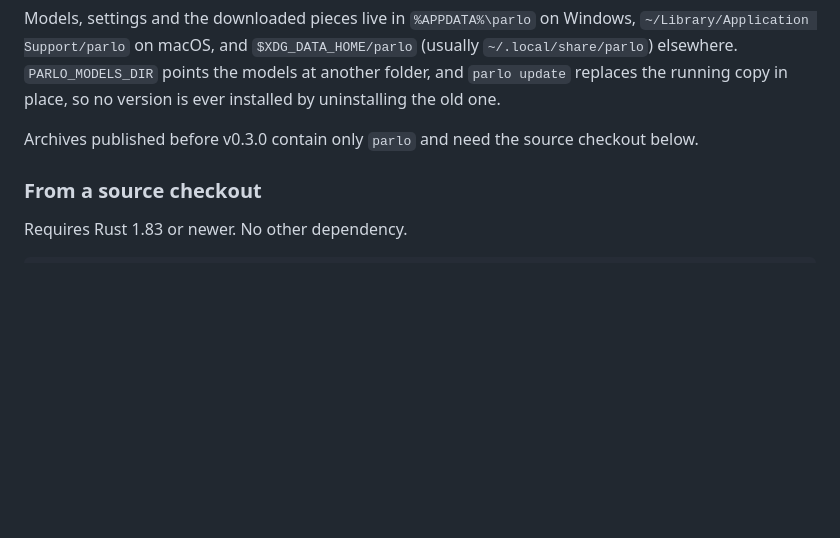
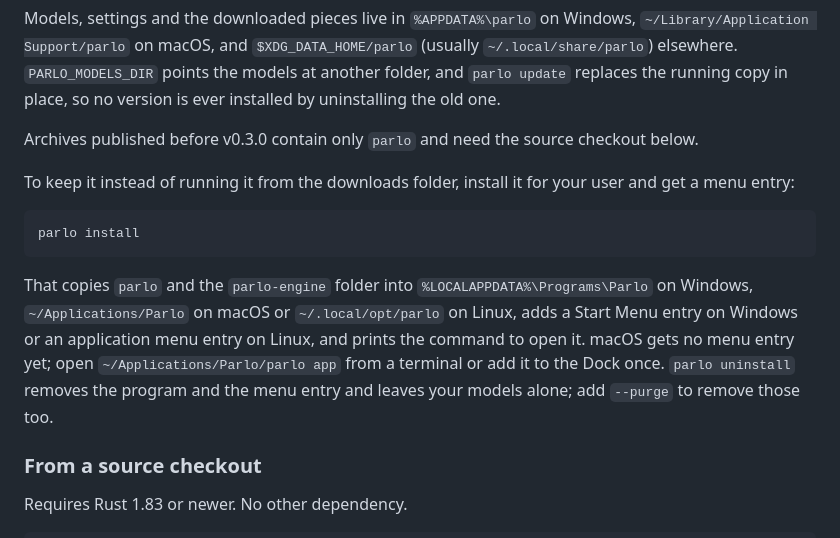
Before and after one commit to PedroNascimento09/Parlo, a Markdown page: README.md, the part around the change. GitHub-like rendering; blank space fills up the shorter version.

Commit message:
Give the install an icon and document it

````diff
--- a/README.md
+++ b/README.md
@@ -67,6 +67,14 @@ On Windows use `parlo.exe app`. The archive holds two things: `parlo`, the inter
 Models, settings and the downloaded pieces live in `%APPDATA%\parlo` on Windows, `~/Library/Application Support/parlo` on macOS, and `$XDG_DATA_HOME/parlo` (usually `~/.local/share/parlo`) elsewhere. `PARLO_MODELS_DIR` points the models at another folder, and `parlo update` replaces the running copy in place, so no version is ever installed by uninstalling the old one.
 
 Archives published before v0.3.0 contain only `parlo` and need the source checkout below.
+
+To keep it instead of running it from the downloads folder, install it for your user and get a menu entry:
+
+```bash
+parlo install
+```
+
+That copies `parlo` and the `parlo-engine` folder into `%LOCALAPPDATA%\Programs\Parlo` on Windows, `~/Applications/Parlo` on macOS or `~/.local/opt/parlo` on Linux, adds a Start Menu entry on Windows or an application menu entry on Linux, and prints the command to open it. macOS gets no menu entry yet; open `~/Applications/Parlo/parlo app` from a terminal or add it to the Dock once. `parlo uninstall` removes the program and the menu entry and leaves your models alone; add `--purge` to remove those too.
 
 ### From a source checkout
 
````
Also changed, not shown: docs/APP.md (+2 -0 lines), docs/TROUBLESHOOTING.md (+16 -0 lines), assets/parlo-256.png (added), assets/parlo.png (added), 4 other files.
